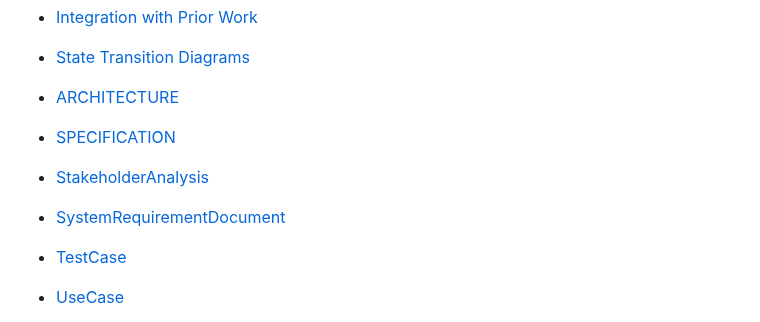
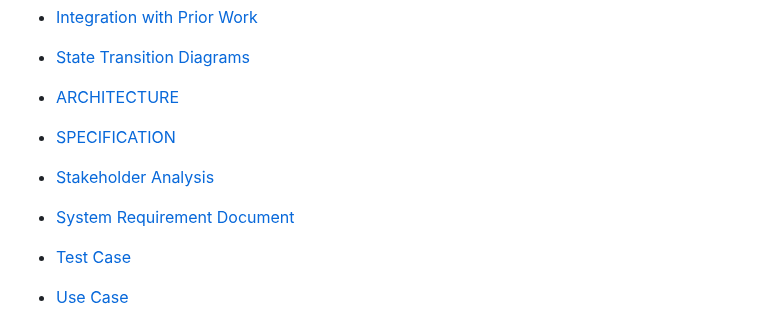
Before and after one commit to Gogi2016/ToDoApp, a Markdown page: README.md, the part around one of its changes. Drawn GitHub-style.

```diff
--- a/README.md
+++ b/README.md
@@ -66,9 +66,9 @@ Welcome to the To-Do App, your personal task management tool! This app helps you
 - [ARCHITECTURE](Docs/Specification%20and%20%20Architectural%20Modeling/ARCHITECTURE.md)
 - [SPECIFICATION](Docs/Specification%20and%20%20Architectural%20Modeling/SPECIFICATION.md)
 
-- [StakeholderAnalysis](Docs/Stakeholder%20and%20System%20%20Requirements/StakeholderAnalysis.md)
-- [SystemRequirementDocument](Docs/Stakeholder%20and%20System%20%20Requirements/SystemRequirementDocument.md)
+- [Stakeholder Analysis](Docs/Stakeholder%20and%20System%20%20Requirements/StakeholderAnalysis.md)
+- [System Requirement Document](Docs/Stakeholder%20and%20System%20%20Requirements/SystemRequirementDocument.md)
 
-- [TestCase](Docs/Use%20Case%20Modeling%20and%20Test%20Case%20%20Development/TestCase.md)
-- [UseCase](Docs/Use%20Case%20Modeling%20and%20Test%20Case%20%20Development/UseCase.md)
+- [Test Case](Docs/Use%20Case%20Modeling%20and%20Test%20Case%20%20Development/TestCase.md)
+- [Use Case](Docs/Use%20Case%20Modeling%20and%20Test%20Case%20%20Development/UseCase.md)
 
```
Also changed, not shown: other parts of README.md (+2 -2 lines).
